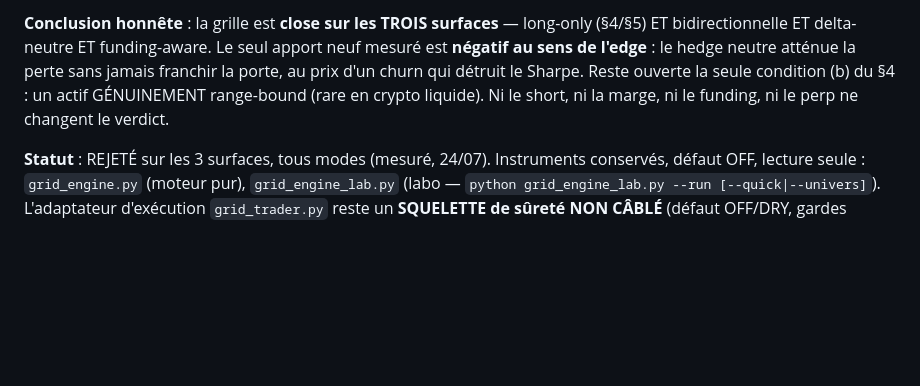
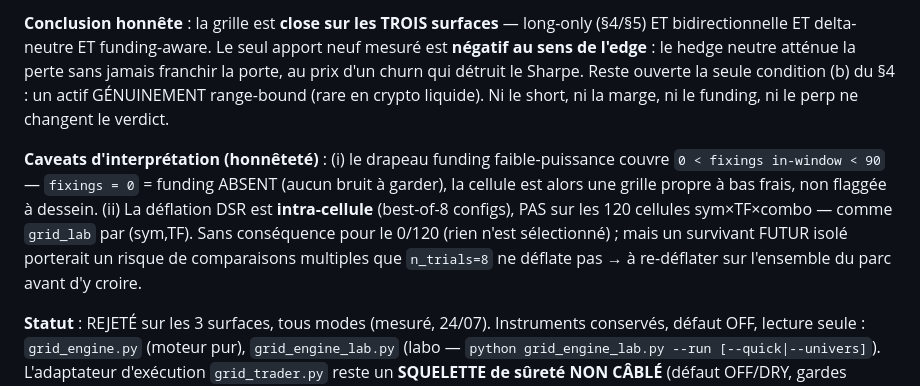
Before and after one commit to JFbubba/bitget_termux, a Markdown page: docs/GRID_STRATEGIES.md, the part around the change. GitHub-like rendering; blank space fills up the shorter version.

Commit message:
grid_engine §6 : caveats d'honnêteté (funding=0 non flagge a dessein ; deflation intra-cellule pas sur 120 -> re-deflater un survivant futur) — suite revue finale

```diff
--- a/docs/GRID_STRATEGIES.md
+++ b/docs/GRID_STRATEGIES.md
@@ -207,6 +207,13 @@ l'edge** : le hedge neutre atténue la perte sans jamais franchir la porte, au p
 le Sharpe. Reste ouverte la seule condition (b) du §4 : un actif GÉNUINEMENT range-bound (rare en crypto
 liquide). Ni le short, ni la marge, ni le funding, ni le perp ne changent le verdict.
 
+**Caveats d'interprétation (honnêteté)** : (i) le drapeau funding faible-puissance couvre `0 < fixings
+in-window < 90` — `fixings = 0` = funding ABSENT (aucun bruit à garder), la cellule est alors une grille
+propre à bas frais, non flaggée à dessein. (ii) La déflation DSR est **intra-cellule** (best-of-8
+configs), PAS sur les 120 cellules sym×TF×combo — comme `grid_lab` par (sym,TF). Sans conséquence pour
+le 0/120 (rien n'est sélectionné) ; mais un survivant FUTUR isolé porterait un risque de comparaisons
+multiples que `n_trials=8` ne déflate pas → à re-déflater sur l'ensemble du parc avant d'y croire.
+
 **Statut** : REJETÉ sur les 3 surfaces, tous modes (mesuré, 24/07). Instruments conservés, défaut OFF,
 lecture seule : `grid_engine.py` (moteur pur), `grid_engine_lab.py` (labo — `python grid_engine_lab.py
 --run [--quick|--univers]`). L'adaptateur d'exécution `grid_trader.py` reste un **SQUELETTE de sûreté
```
